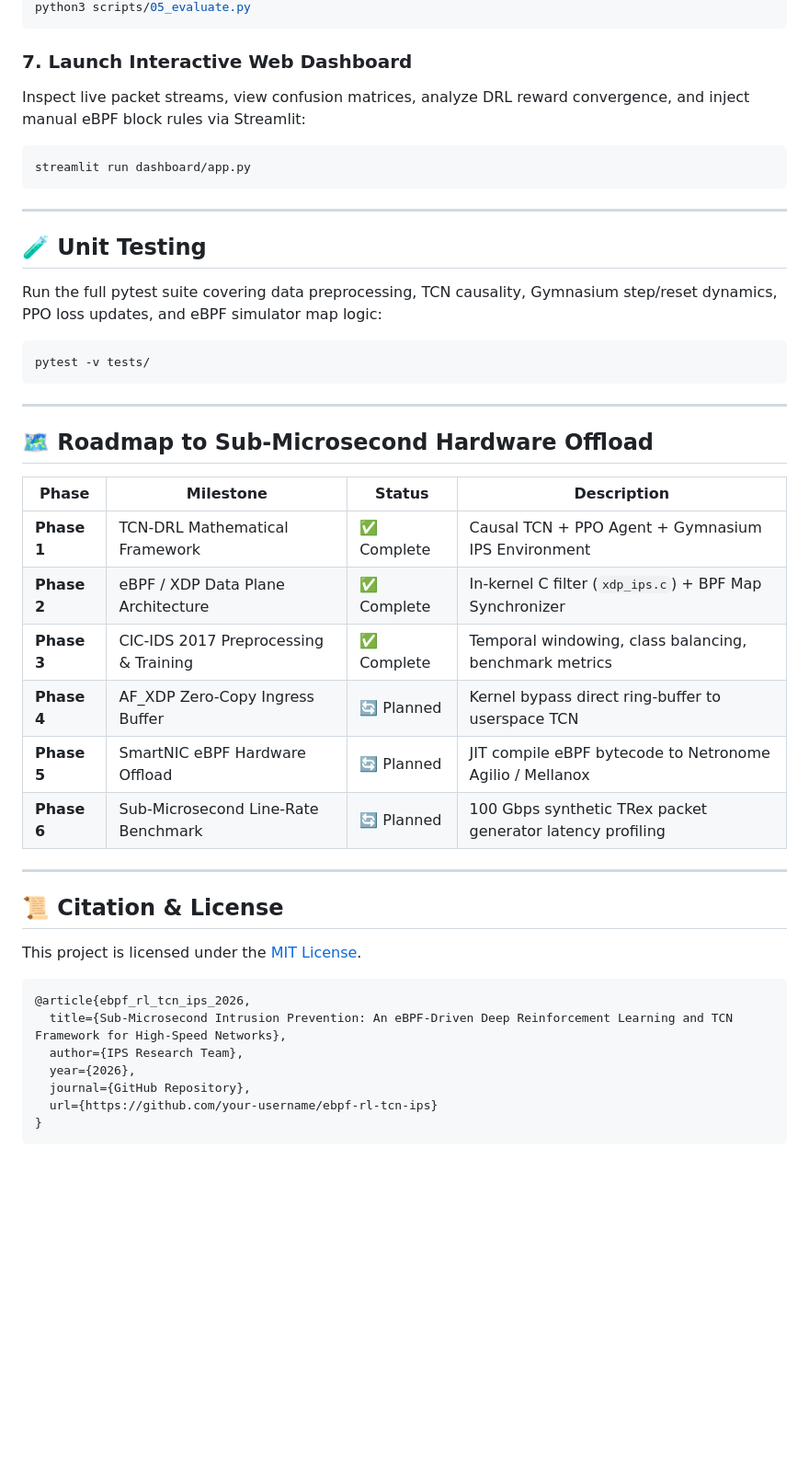
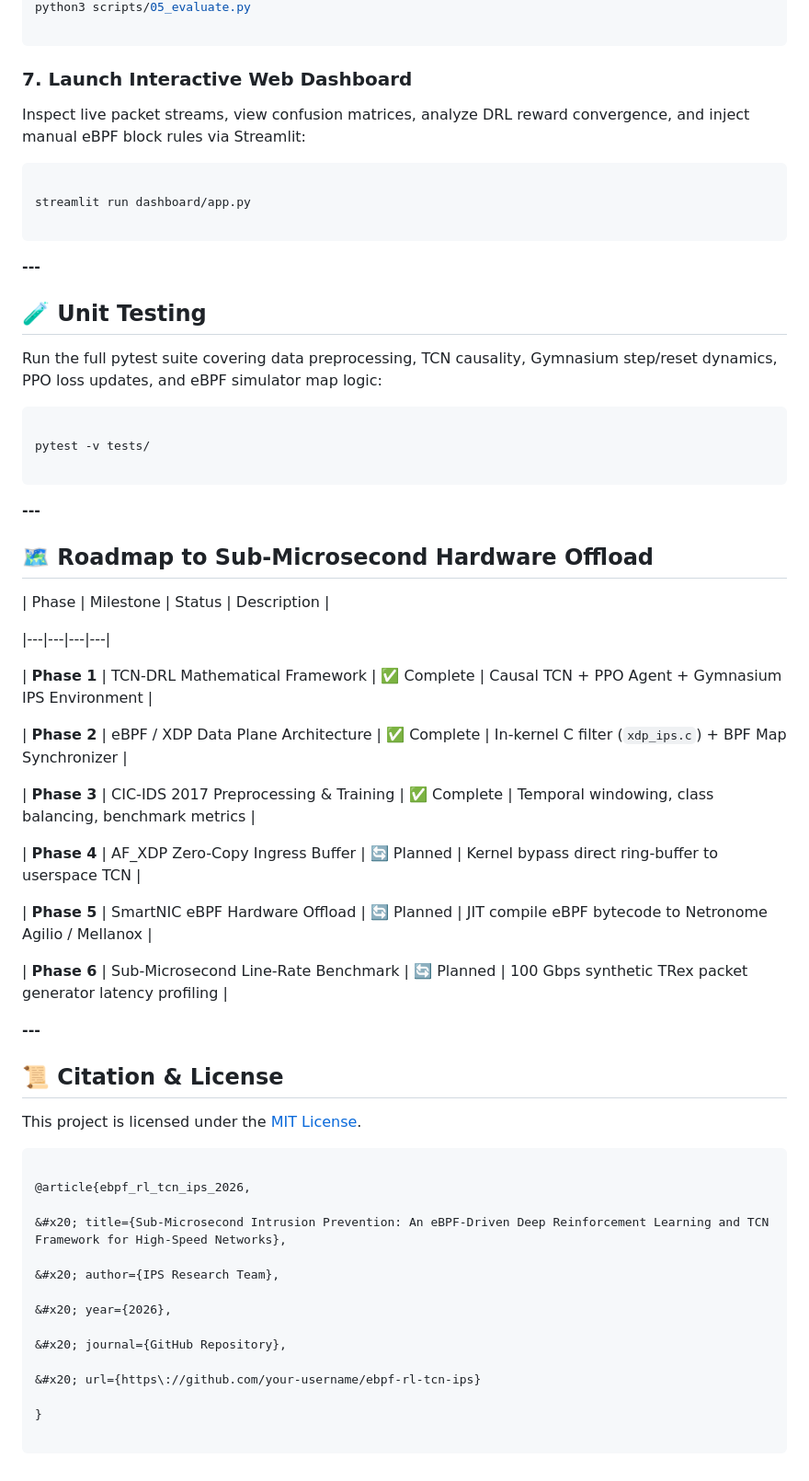
Before and after one commit to Soknocked112/SENTRIX, a Markdown page: README.md, the part around one of its changes. Shown at 92% size. Drawn GitHub-style; blank space fills up the shorter version.

````diff
--- a/README.md
+++ b/README.md
@@ -262,49 +525,97 @@ Generates publication-quality figures (`confusion_matrix.png`, `latency_distribu
 python3 scripts/05_evaluate.py
+
 ```
+
+
 
 ### 7. Launch Interactive Web Dashboard
 
+
+
 Inspect live packet streams, view confusion matrices, analyze DRL reward convergence, and inject manual eBPF block rules via Streamlit:
 
+
+
 ```bash
+
 streamlit run dashboard/app.py
+
 ```
 
----
+
+
+**---**
+
+
 
 ## 🧪 Unit Testing
 
+
+
 Run the full pytest suite covering data preprocessing, TCN causality, Gymnasium step/reset dynamics, PPO loss updates, and eBPF simulator map logic:
 
+
+
 ```bash
+
 pytest -v tests/
+
 ```
 
----
+
+
+**---**
+
+
 
 ## 🗺️ Roadmap to Sub-Microsecond Hardware Offload
 
+
+
 | Phase | Milestone | Status | Description |
+
 |---|---|---|---|
-| **Phase 1** | TCN-DRL Mathematical Framework | ✅ Complete | Causal TCN + PPO Agent + Gymnasium IPS Environment |
-| **Phase 2** | eBPF / XDP Data Plane Architecture | ✅ Complete | In-kernel C filter (`xdp_ips.c`) + BPF Map Synchronizer |
-| **Phase 3** | CIC-IDS 2017 Preprocessing & Training | ✅ Complete | Temporal windowing, class balancing, benchmark metrics |
-| **Phase 4** | AF_XDP Zero-Copy Ingress Buffer | 🔄 Planned | Kernel bypass direct ring-buffer to userspace TCN |
-| **Phase 5** | SmartNIC eBPF Hardware Offload | 🔄 Planned | JIT compile eBPF bytecode to Netronome Agilio / Mellanox |
-| **Phase 6** | Sub-Microsecond Line-Rate Benchmark | 🔄 Planned | 100 Gbps synthetic TRex packet generator latency profiling |
 
----
+| ****Phase 1**** | TCN-DRL Mathematical Framework | ✅ Complete | Causal TCN + PPO Agent + Gymnasium IPS Environment |
+
+| ****Phase 2**** | eBPF / XDP Data Plane Architecture | ✅ Complete | In-kernel C filter (`xdp_ips.c`) + BPF Map Synchronizer |
+
+| ****Phase 3**** | CIC-IDS 2017 Preprocessing & Training | ✅ Complete | Temporal windowing, class balancing, benchmark metrics |
+
+| ****Phase 4**** | AF_XDP Zero-Copy Ingress Buffer | 🔄 Planned | Kernel bypass direct ring-buffer to userspace TCN |
+
+| ****Phase 5**** | SmartNIC eBPF Hardware Offload | 🔄 Planned | JIT compile eBPF bytecode to Netronome Agilio / Mellanox |
+
+| ****Phase 6**** | Sub-Microsecond Line-Rate Benchmark | 🔄 Planned | 100 Gbps synthetic TRex packet generator latency profiling |
+
+
+
+**---**
+
+
 
 ## 📜 Citation & License
 
+
+
 This project is licensed under the [MIT License](LICENSE).
 
+
+
 ```bibtex
+
 @article{ebpf_rl_tcn_ips_2026,
-  title={Sub-Microsecond Intrusion Prevention: An eBPF-Driven Deep Reinforcement Learning and TCN Framework for High-Speed Networks},
-  author={IPS Research Team},
-  year={2026},
-  journal={GitHub Repository},
-  url={https://github.com/your-username/ebpf-rl-tcn-ips}
+
+&#x20; title={Sub-Microsecond Intrusion Prevention: An eBPF-Driven Deep Reinforcement Learning and TCN Framework for High-Speed Networks},
+
+&#x20; author={IPS Research Team},
+
+&#x20; year={2026},
+
+&#x20; journal={GitHub Repository},
+
+&#x20; url={https\://github.com/your-username/ebpf-rl-tcn-ips}
+
 }
+
 ```
````
Also changed, not shown: other parts of README.md (+409 -146 lines).
